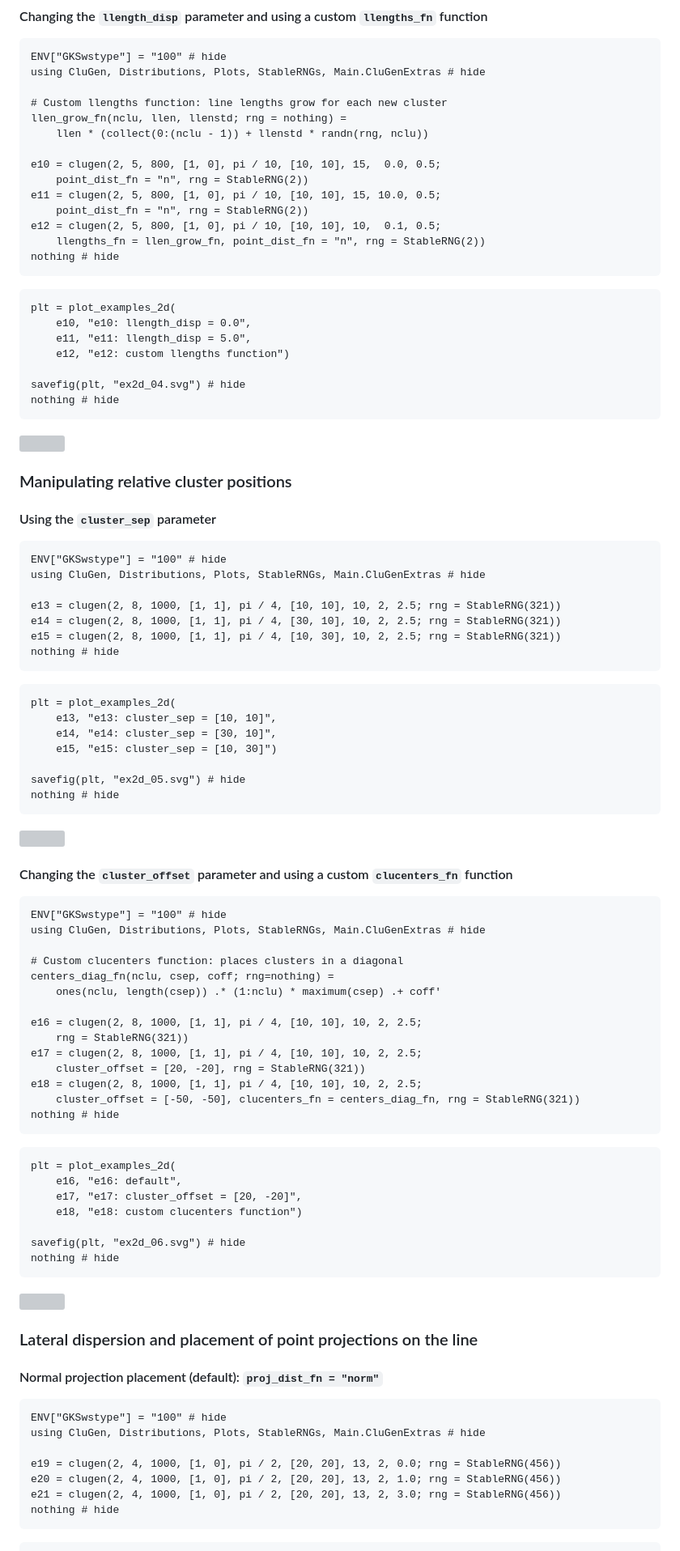
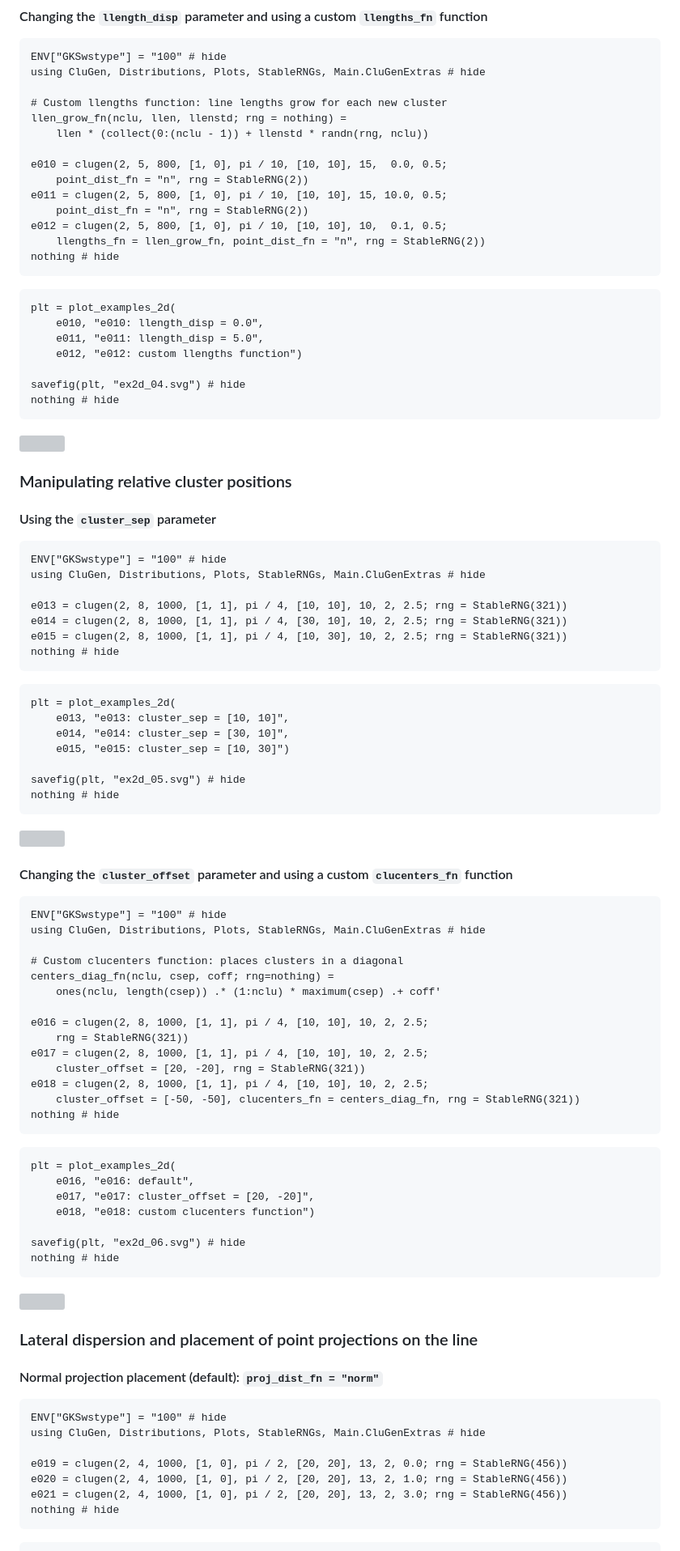
Before and after one commit to clugen/CluGen.jl, a Markdown page: docs/src/examples.md, the part around one of its changes. Shown at 81% size. Rendered like a GitHub page; grey boxes are pictures that could not be loaded.

````diff
--- a/docs/src/examples.md
+++ b/docs/src/examples.md
@@ -123,20 +123,20 @@ using CluGen, Distributions, Plots, StableRNGs, Main.CluGenExtras # hide
 llen_grow_fn(nclu, llen, llenstd; rng = nothing) =
     llen * (collect(0:(nclu - 1)) + llenstd * randn(rng, nclu))
 
-e10 = clugen(2, 5, 800, [1, 0], pi / 10, [10, 10], 15,  0.0, 0.5;
+e010 = clugen(2, 5, 800, [1, 0], pi / 10, [10, 10], 15,  0.0, 0.5;
     point_dist_fn = "n", rng = StableRNG(2))
-e11 = clugen(2, 5, 800, [1, 0], pi / 10, [10, 10], 15, 10.0, 0.5;
+e011 = clugen(2, 5, 800, [1, 0], pi / 10, [10, 10], 15, 10.0, 0.5;
     point_dist_fn = "n", rng = StableRNG(2))
-e12 = clugen(2, 5, 800, [1, 0], pi / 10, [10, 10], 10,  0.1, 0.5;
+e012 = clugen(2, 5, 800, [1, 0], pi / 10, [10, 10], 10,  0.1, 0.5;
     llengths_fn = llen_grow_fn, point_dist_fn = "n", rng = StableRNG(2))
 nothing # hide
 ```
 
 ```@example 10_12
 plt = plot_examples_2d(
-    e10, "e10: llength_disp = 0.0",
-    e11, "e11: llength_disp = 5.0",
-    e12, "e12: custom llengths function")
+    e010, "e010: llength_disp = 0.0",
+    e011, "e011: llength_disp = 5.0",
+    e012, "e012: custom llengths function")
 
 savefig(plt, "ex2d_04.svg") # hide
 nothing # hide
@@ -152,17 +152,17 @@ nothing # hide
 ENV["GKSwstype"] = "100" # hide
 using CluGen, Distributions, Plots, StableRNGs, Main.CluGenExtras # hide
 
-e13 = clugen(2, 8, 1000, [1, 1], pi / 4, [10, 10], 10, 2, 2.5; rng = StableRNG(321))
-e14 = clugen(2, 8, 1000, [1, 1], pi / 4, [30, 10], 10, 2, 2.5; rng = StableRNG(321))
-e15 = clugen(2, 8, 1000, [1, 1], pi / 4, [10, 30], 10, 2, 2.5; rng = StableRNG(321))
+e013 = clugen(2, 8, 1000, [1, 1], pi / 4, [10, 10], 10, 2, 2.5; rng = StableRNG(321))
+e014 = clugen(2, 8, 1000, [1, 1], pi / 4, [30, 10], 10, 2, 2.5; rng = StableRNG(321))
+e015 = clugen(2, 8, 1000, [1, 1], pi / 4, [10, 30], 10, 2, 2.5; rng = StableRNG(321))
 nothing # hide
 ```
 
 ```@example 13_15
 plt = plot_examples_2d(
-    e13, "e13: cluster_sep = [10, 10]",
-    e14, "e14: cluster_sep = [30, 10]",
-    e15, "e15: cluster_sep = [10, 30]")
+    e013, "e013: cluster_sep = [10, 10]",
+    e014, "e014: cluster_sep = [30, 10]",
+    e015, "e015: cluster_sep = [10, 30]")
 
 savefig(plt, "ex2d_05.svg") # hide
 nothing # hide
@@ -180,20 +180,20 @@ using CluGen, Distributions, Plots, StableRNGs, Main.CluGenExtras # hide
 centers_diag_fn(nclu, csep, coff; rng=nothing) =
     ones(nclu, length(csep)) .* (1:nclu) * maximum(csep) .+ coff'
 
-e16 = clugen(2, 8, 1000, [1, 1], pi / 4, [10, 10], 10, 2, 2.5;
+e016 = clugen(2, 8, 1000, [1, 1], pi / 4, [10, 10], 10, 2, 2.5;
     rng = StableRNG(321))
-e17 = clugen(2, 8, 1000, [1, 1], pi / 4, [10, 10], 10, 2, 2.5;
+e017 = clugen(2, 8, 1000, [1, 1], pi / 4, [10, 10], 10, 2, 2.5;
     cluster_offset = [20, -20], rng = StableRNG(321))
-e18 = clugen(2, 8, 1000, [1, 1], pi / 4, [10, 10], 10, 2, 2.5;
+e018 = clugen(2, 8, 1000, [1, 1], pi / 4, [10, 10], 10, 2, 2.5;
     cluster_offset = [-50, -50], clucenters_fn = centers_diag_fn, rng = StableRNG(321))
 nothing # hide
 ```
 
 ```@example 16_18
 plt = plot_examples_2d(
-    e16, "e16: default",
-    e17, "e17: cluster_offset = [20, -20]",
-    e18, "e18: custom clucenters function")
+    e016, "e016: default",
+    e017, "e017: cluster_offset = [20, -20]",
+    e018, "e018: custom clucenters function")
 
 savefig(plt, "ex2d_06.svg") # hide
 nothing # hide
@@ -209,9 +209,9 @@ nothing # hide
 ENV["GKSwstype"] = "100" # hide
 using CluGen, Distributions, Plots, StableRNGs, Main.CluGenExtras # hide
 
-e19 = clugen(2, 4, 1000, [1, 0], pi / 2, [20, 20], 13, 2, 0.0; rng = StableRNG(456))
-e20 = clugen(2, 4, 1000, [1, 0], pi / 2, [20, 20], 13, 2, 1.0; rng = StableRNG(456))
-e21 = clugen(2, 4, 1000, [1, 0], pi / 2, [20, 20], 13, 2, 3.0; rng = StableRNG(456))
+e019 = clugen(2, 4, 1000, [1, 0], pi / 2, [20, 20], 13, 2, 0.0; rng = StableRNG(456))
+e020 = clugen(2, 4, 1000, [1, 0], pi / 2, [20, 20], 13, 2, 1.0; rng = StableRNG(456))
+e021 = clugen(2, 4, 1000, [1, 0], pi / 2, [20, 20], 13, 2, 3.0; rng = StableRNG(456))
 nothing # hide
 ```
 
````
Also changed, not shown: other parts of docs/src/examples.md (+159 -159 lines).
